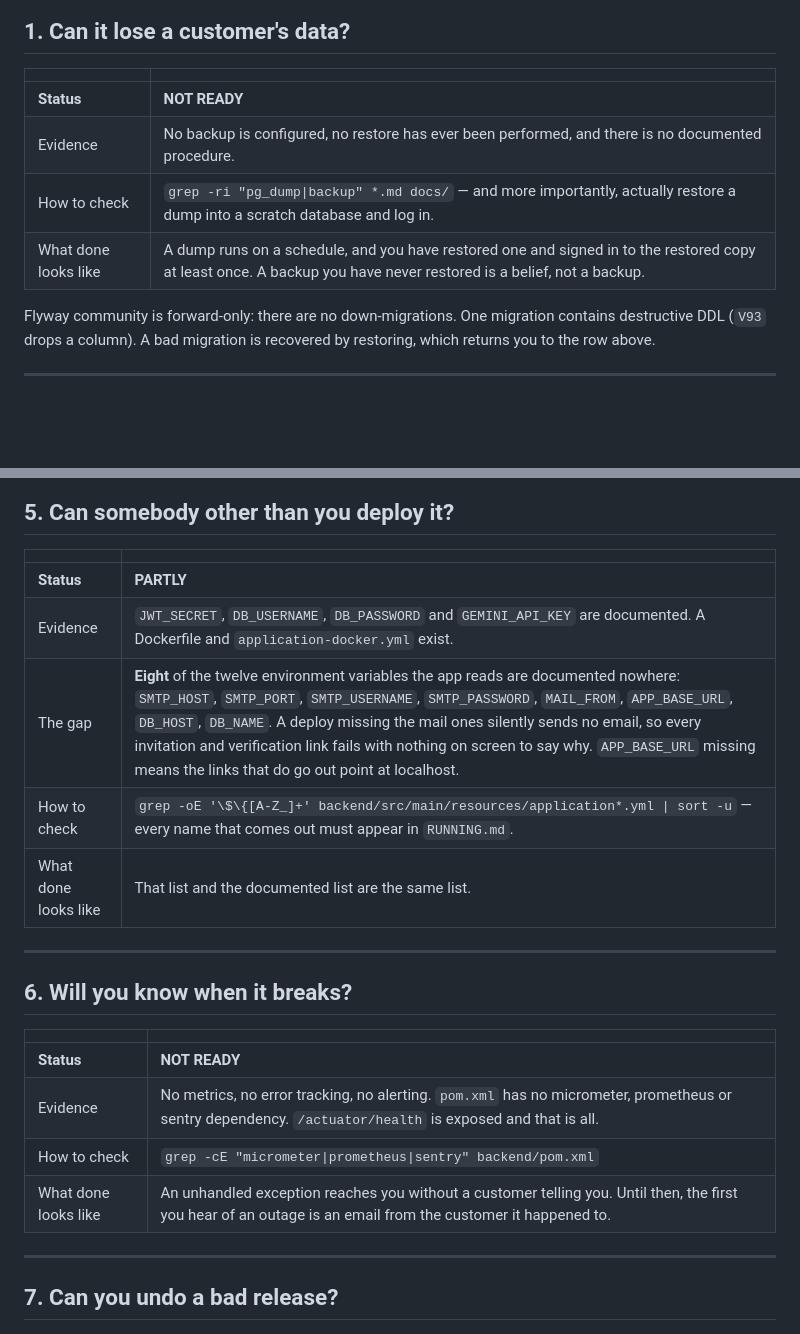
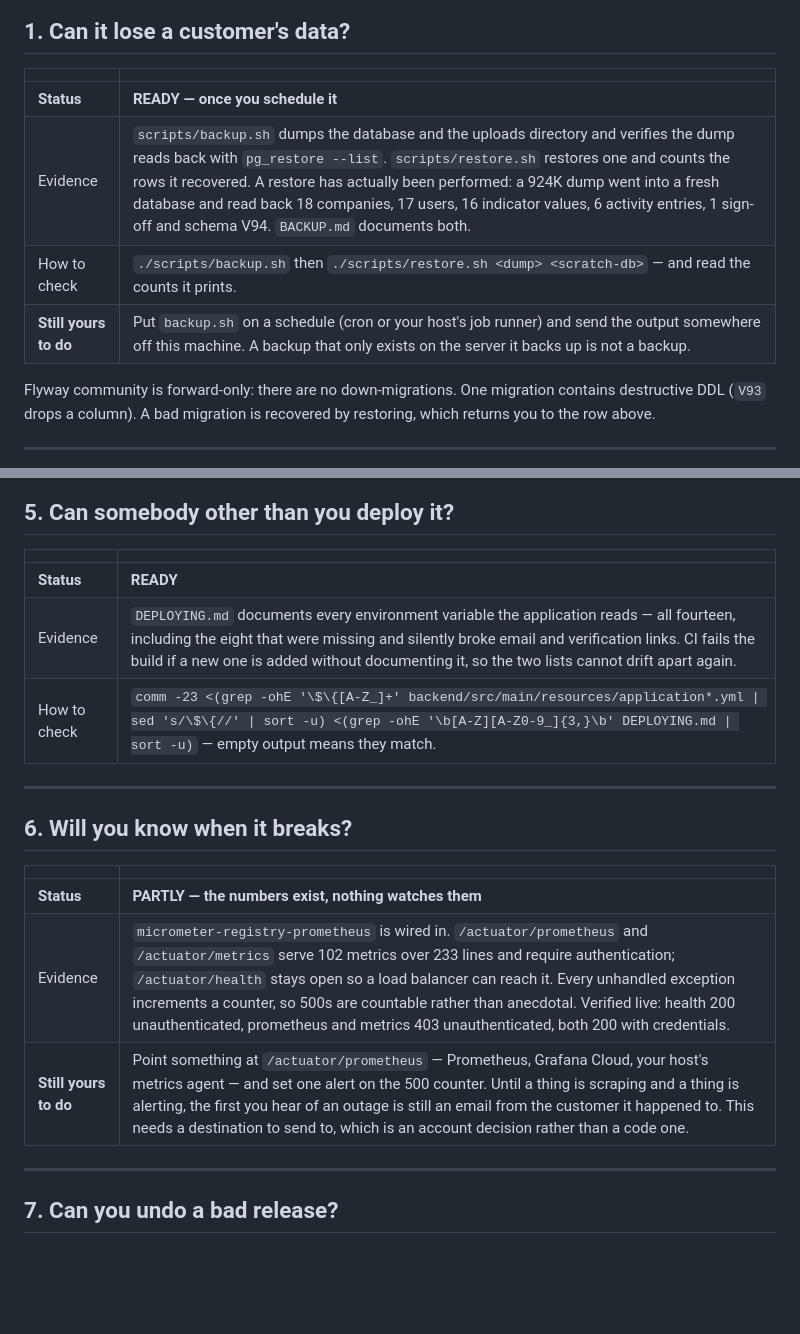
Before and after one commit to tristontoh/WeSee, a Markdown page: PRODUCTION_READINESS.md, 2 parts joined by grey strips. Drawn GitHub-style; blank space fills up the shorter version.

```diff
--- a/PRODUCTION_READINESS.md
+++ b/PRODUCTION_READINESS.md
@@ -14,10 +14,10 @@ wrong?** The rows are ordered by that.
 
 | | |
 |---|---|
-| **Status** | **NOT READY** |
-| Evidence | No backup is configured, no restore has ever been performed, and there is no documented procedure. |
-| How to check | `grep -ri "pg_dump\|backup" *.md docs/` — and more importantly, actually restore a dump into a scratch database and log in. |
-| What done looks like | A dump runs on a schedule, and you have restored one and signed in to the restored copy at least once. A backup you have never restored is a belief, not a backup. |
+| **Status** | **READY — once you schedule it** |
+| Evidence | `scripts/backup.sh` dumps the database and the uploads directory and verifies the dump reads back with `pg_restore --list`. `scripts/restore.sh` restores one and counts the rows it recovered. A restore has actually been performed: a 924K dump went into a fresh database and read back 18 companies, 17 users, 16 indicator values, 6 activity entries, 1 sign-off and schema V94. `BACKUP.md` documents both. |
+| How to check | `./scripts/backup.sh` then `./scripts/restore.sh <dump> <scratch-db>` — and read the counts it prints. |
+| **Still yours to do** | Put `backup.sh` on a schedule (cron or your host's job runner) and send the output somewhere off this machine. A backup that only exists on the server it backs up is not a backup. |
 
 Flyway community is forward-only: there are no down-migrations. One migration contains destructive
 DDL (`V93` drops a column). A bad migration is recovered by restoring, which returns you to the
@@ -76,11 +83,9 @@ signer's name.
 
 | | |
 |---|---|
-| **Status** | **PARTLY** |
-| Evidence | `JWT_SECRET`, `DB_USERNAME`, `DB_PASSWORD` and `GEMINI_API_KEY` are documented. A Dockerfile and `application-docker.yml` exist. |
-| The gap | **Eight** of the twelve environment variables the app reads are documented nowhere: `SMTP_HOST`, `SMTP_PORT`, `SMTP_USERNAME`, `SMTP_PASSWORD`, `MAIL_FROM`, `APP_BASE_URL`, `DB_HOST`, `DB_NAME`. A deploy missing the mail ones silently sends no email, so every invitation and verification link fails with nothing on screen to say why. `APP_BASE_URL` missing means the links that do go out point at localhost. |
-| How to check | `grep -oE '\$\{[A-Z_]+' backend/src/main/resources/application*.yml \| sort -u` — every name that comes out must appear in `RUNNING.md`. |
-| What done looks like | That list and the documented list are the same list. |
+| **Status** | **READY** |
+| Evidence | `DEPLOYING.md` documents every environment variable the application reads — all fourteen, including the eight that were missing and silently broke email and verification links. CI fails the build if a new one is added without documenting it, so the two lists cannot drift apart again. |
+| How to check | `comm -23 <(grep -ohE '\$\{[A-Z_]+' backend/src/main/resources/application*.yml \| sed 's/\$\{//' \| sort -u) <(grep -ohE '\b[A-Z][A-Z0-9_]{3,}\b' DEPLOYING.md \| sort -u)` — empty output means they match. |
 
 ---
 
@@ -88,10 +93,9 @@ signer's name.
 
 | | |
 |---|---|
-| **Status** | **NOT READY** |
-| Evidence | No metrics, no error tracking, no alerting. `pom.xml` has no micrometer, prometheus or sentry dependency. `/actuator/health` is exposed and that is all. |
-| How to check | `grep -cE "micrometer\|prometheus\|sentry" backend/pom.xml` |
-| What done looks like | An unhandled exception reaches you without a customer telling you. Until then, the first you hear of an outage is an email from the customer it happened to. |
+| **Status** | **PARTLY — the numbers exist, nothing watches them** |
+| Evidence | `micrometer-registry-prometheus` is wired in. `/actuator/prometheus` and `/actuator/metrics` serve 102 metrics over 233 lines and require authentication; `/actuator/health` stays open so a load balancer can reach it. Every unhandled exception increments a counter, so 500s are countable rather than anecdotal. Verified live: health 200 unauthenticated, prometheus and metrics 403 unauthenticated, both 200 with credentials. |
+| **Still yours to do** | Point something at `/actuator/prometheus` — Prometheus, Grafana Cloud, your host's metrics agent — and set one alert on the 500 counter. Until a thing is scraping and a thing is alerting, the first you hear of an outage is still an email from the customer it happened to. This needs a destination to send to, which is an account decision rather than a code one. |
 
 ---
 
```
Also changed, not shown: other parts of PRODUCTION_READINESS.md (+37 -16 lines).
